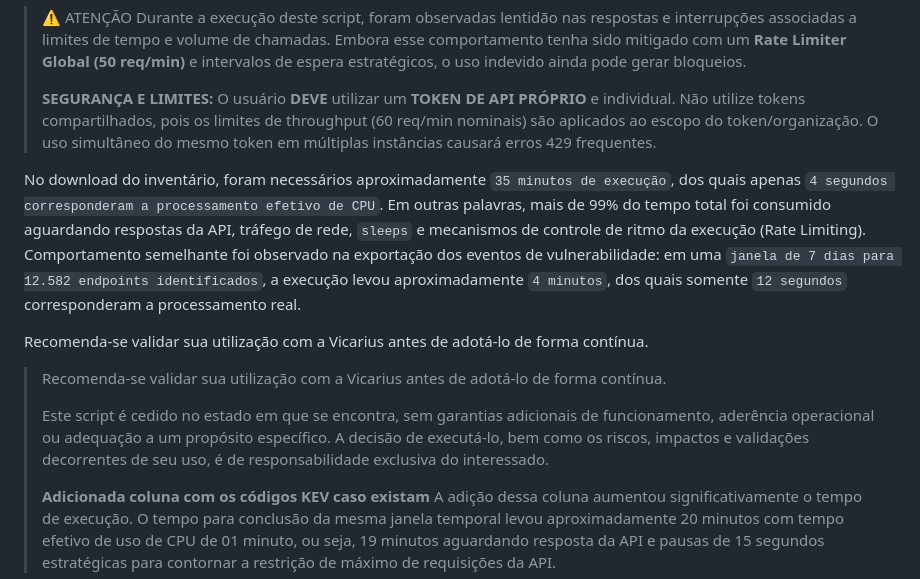
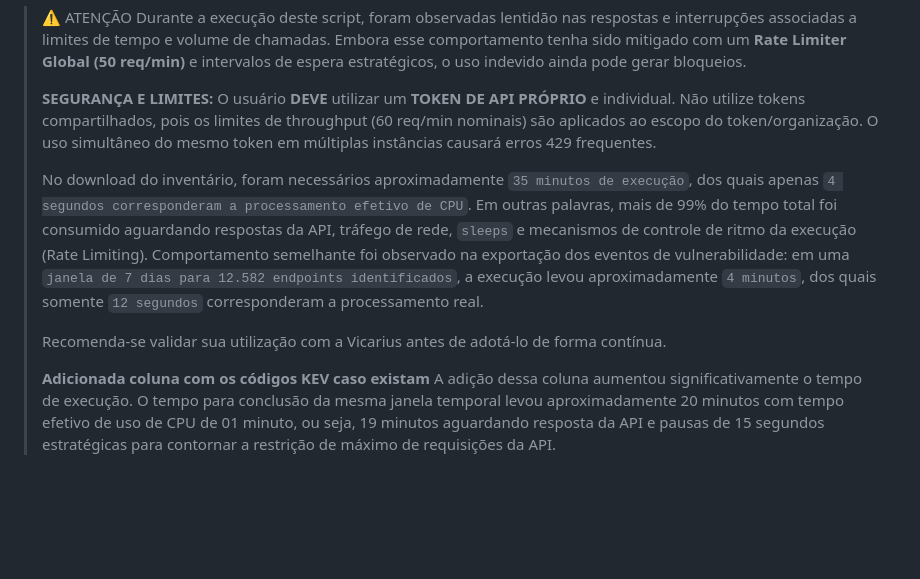
Before and after one commit to loonar-morpheus-sysint/vRx-Public-Resources, a Markdown page: vicarius-external-scripts/export-inventory-vulnerabilities.md, the part around the change. Drawn GitHub-style; blank space fills up the shorter version.

Commit message:
docs: remove disclaimer and reformat performance analysis section in export-inventory-vulnerabilities.md

```diff
--- a/vicarius-external-scripts/export-inventory-vulnerabilities.md
+++ b/vicarius-external-scripts/export-inventory-vulnerabilities.md
@@ -5,14 +5,11 @@
 >
 > **SEGURANÇA E LIMITES:**
 > O usuário **DEVE** utilizar um **TOKEN DE API PRÓPRIO** e individual. Não utilize tokens compartilhados, pois os limites de throughput (60 req/min nominais) são aplicados ao escopo do token/organização. O uso simultâneo do mesmo token em múltiplas instâncias causará erros 429 frequentes.
-
-No download do inventário, foram necessários aproximadamente `35 minutos de execução`, dos quais apenas `4 segundos corresponderam a processamento efetivo de CPU`. Em outras palavras, mais de 99% do tempo total foi consumido aguardando respostas da API, tráfego de rede, `sleeps` e mecanismos de controle de ritmo da execução (Rate Limiting). Comportamento semelhante foi observado na exportação dos eventos de vulnerabilidade: em uma `janela de 7 dias para 12.582 endpoints identificados`, a execução levou aproximadamente `4 minutos`, dos quais somente `12 segundos` corresponderam a processamento real.
-
-Recomenda-se validar sua utilização com a Vicarius antes de adotá-lo de forma contínua.
+>
+> No download do inventário, foram necessários aproximadamente `35 minutos de execução`, dos quais apenas `4 segundos corresponderam a processamento efetivo de CPU`. Em outras palavras, mais de 99% do tempo total foi consumido aguardando respostas da API, tráfego de rede, `sleeps` e mecanismos de controle de ritmo da execução (Rate Limiting). Comportamento semelhante foi observado na exportação dos eventos de vulnerabilidade: em uma `janela de 7 dias para 12.582 endpoints identificados`, a execução levou aproximadamente `4 minutos`, dos quais somente `12 segundos` corresponderam a processamento real.
 >
 > Recomenda-se validar sua utilização com a Vicarius antes de adotá-lo de forma contínua.
 >
-> Este script é cedido no estado em que se encontra, sem garantias adicionais de funcionamento, aderência operacional ou adequação a um propósito específico. A decisão de executá-lo, bem como os riscos, impactos e validações decorrentes de seu uso, é de responsabilidade exclusiva do interessado.
 >
 > **Adicionada coluna com os códigos KEV caso existam**
 > A adição dessa coluna aumentou significativamente o tempo de execução. O tempo para conclusão da mesma janela temporal levou aproximadamente 20 minutos com tempo efetivo de uso de CPU de 01 minuto, ou seja, 19 minutos aguardando resposta da API e pausas de 15 segundos estratégicas para contornar a restrição de máximo de requisições da API.
```
